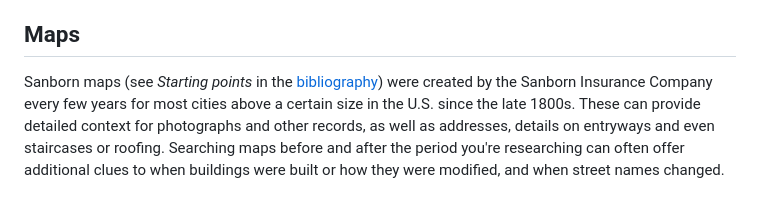
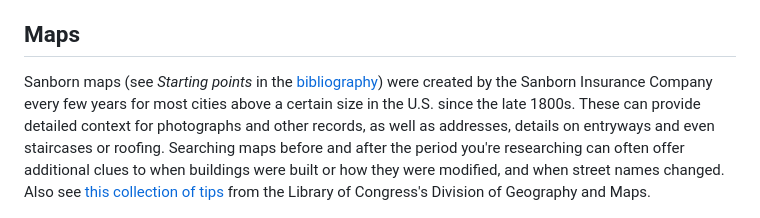
Before and after one commit to LibraryOfCongress/seeing-lost-enclaves, a Markdown page: research/images.md, the part around the change. GitHub-like rendering.

Commit message:
link to maps tips

```diff
--- a/research/images.md
+++ b/research/images.md
@@ -41,7 +41,7 @@ Bear in mind that not all images in collections have been digitized or are acces
 
 ## Maps
 
-Sanborn maps (see _Starting points_ in the [bibliography](bibliography.md)) were created by the Sanborn Insurance Company every few years for most cities above a certain size in the U.S. since the late 1800s. These can provide detailed context for photographs and other records, as well as addresses, details on entryways and even staircases or roofing. Searching maps before and after the period you're researching can often offer additional clues to when buildings were built or how they were modified, and when street names changed.
+Sanborn maps (see _Starting points_ in the [bibliography](bibliography.md)) were created by the Sanborn Insurance Company every few years for most cities above a certain size in the U.S. since the late 1800s. These can provide detailed context for photographs and other records, as well as addresses, details on entryways and even staircases or roofing. Searching maps before and after the period you're researching can often offer additional clues to when buildings were built or how they were modified, and when street names changed. Also see [this collection of tips](research/maps-tips) from the Library of Congress's Division of Geography and Maps.
 
 ![A scan of an old map with yellow and pink building "footprints" marked, street names and businesses like "tailor" and "Chine Gro." on Burrill Street.](images/images-providence-chinatown.jpg)
 _An 1899 Sanborn map of Providence's Chinatown, showing several Chinese American businesses. [Library of Congress](https://www.loc.gov/item/sanborn08099_003/), (image 18)._
```
Also changed, not shown: 1 other file.
